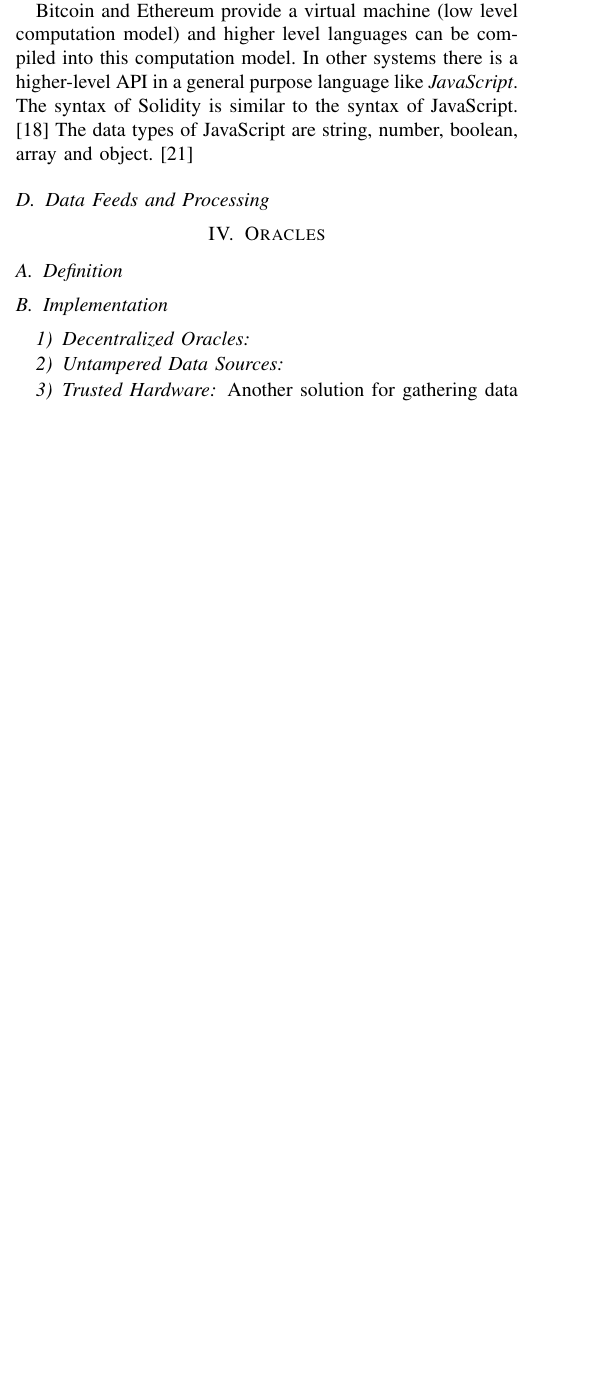
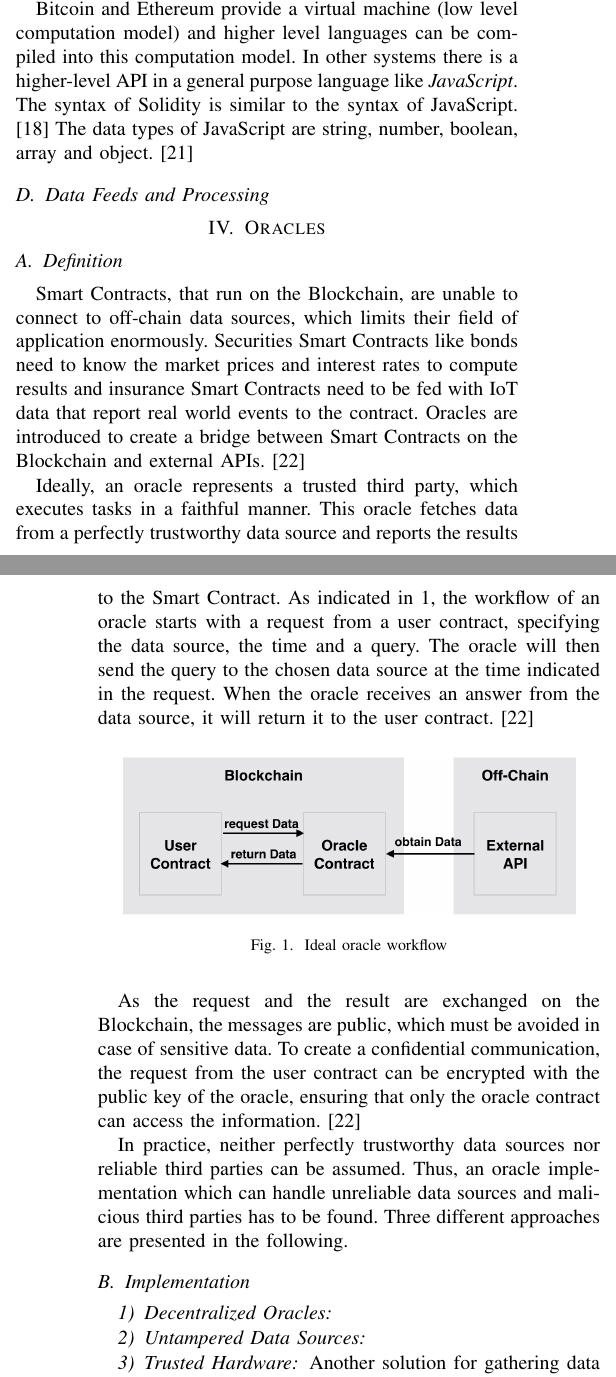
Before and after one commit to karopp/AFTIR, a LaTeX paper (Smart Contract Oracles.tex): part of one column of page 3 of 4 before the commit and two parts of the columns of pages 3 and 4 of 5 after it, the two joined at a grey line, cut so that both start at the same text, the shorter picture padded with empty space. Compiled offline with pdfLaTeX.

Commit message:
Oracles Definition

```diff
--- a/Smart Contract Oracles.tex
+++ b/Smart Contract Oracles.tex
@@ -116,7 +116,7 @@
 % *** GRAPHICS RELATED PACKAGES ***
 %
 \ifCLASSINFOpdf
-  % \usepackage[pdftex]{graphicx}
+   \usepackage[pdftex]{graphicx}
   % declare the path(s) where your graphic files are
   % \graphicspath{{../pdf/}{../jpeg/}}
   % and their extensions so you won't have to specify these with
@@ -451,6 +451,17 @@
 
 \section{Oracles}
 \subsection{Definition}
+Smart Contracts, that run on the Blockchain, are unable to connect to off-chain data sources, which limits their field of application enormously. Securities Smart Contracts like bonds need to know the market prices and interest rates to compute results and insurance Smart Contracts need to be fed with IoT data that report real world events to the contract. Oracles are introduced to create a bridge between Smart Contracts on the Blockchain and external APIs. \cite{Ellis2017} \par
+Ideally, an oracle represents a trusted third party, which executes tasks in a faithful manner. This oracle fetches data from a perfectly trustworthy data source and reports the results to the Smart Contract. As indicated in \ref{idealOracle}, the workflow of an oracle starts with a request from a user contract, specifying the data source, the time and a query. The oracle will then send the query to the chosen data source at the time indicated in the request. When the oracle receives an answer from the data source, it will return it to the user contract. \cite{Ellis2017} \par
+\begin{figure}[h]
+	\begin{center}
+		\includegraphics[width=8cm]{idealOracle.png}
+		\caption{Ideal oracle workflow}
+		\label{idealOracle}
+	\end{center}
+\end{figure}
+As the request and the result are exchanged on the Blockchain, the messages are public, which must be avoided in case of sensitive data. To create a confidential communication, the request from the user contract can be encrypted with the public key of the oracle, ensuring that only the oracle contract can access the information. \cite{Ellis2017} \par
+In practice, neither perfectly trustworthy data sources nor reliable third parties can be assumed. Thus, an oracle implementation which can handle unreliable data sources and malicious third parties has to be found. Three different approaches are presented in the following.
 \subsection{Implementation}
 \subsubsection{Decentralized Oracles}
 \subsubsection{Untampered Data Sources}
```
Also changed, not shown: idealOracle.png (added).
